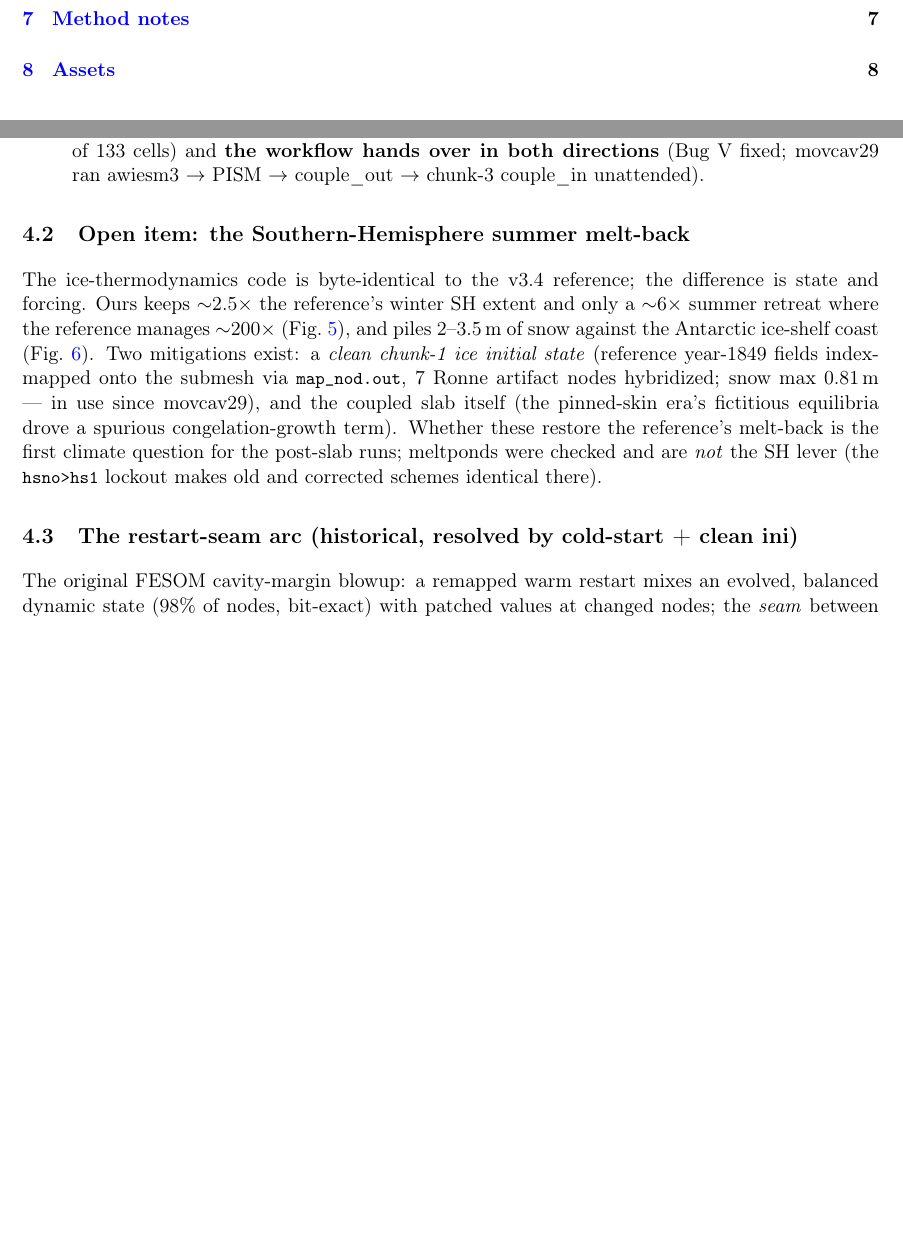
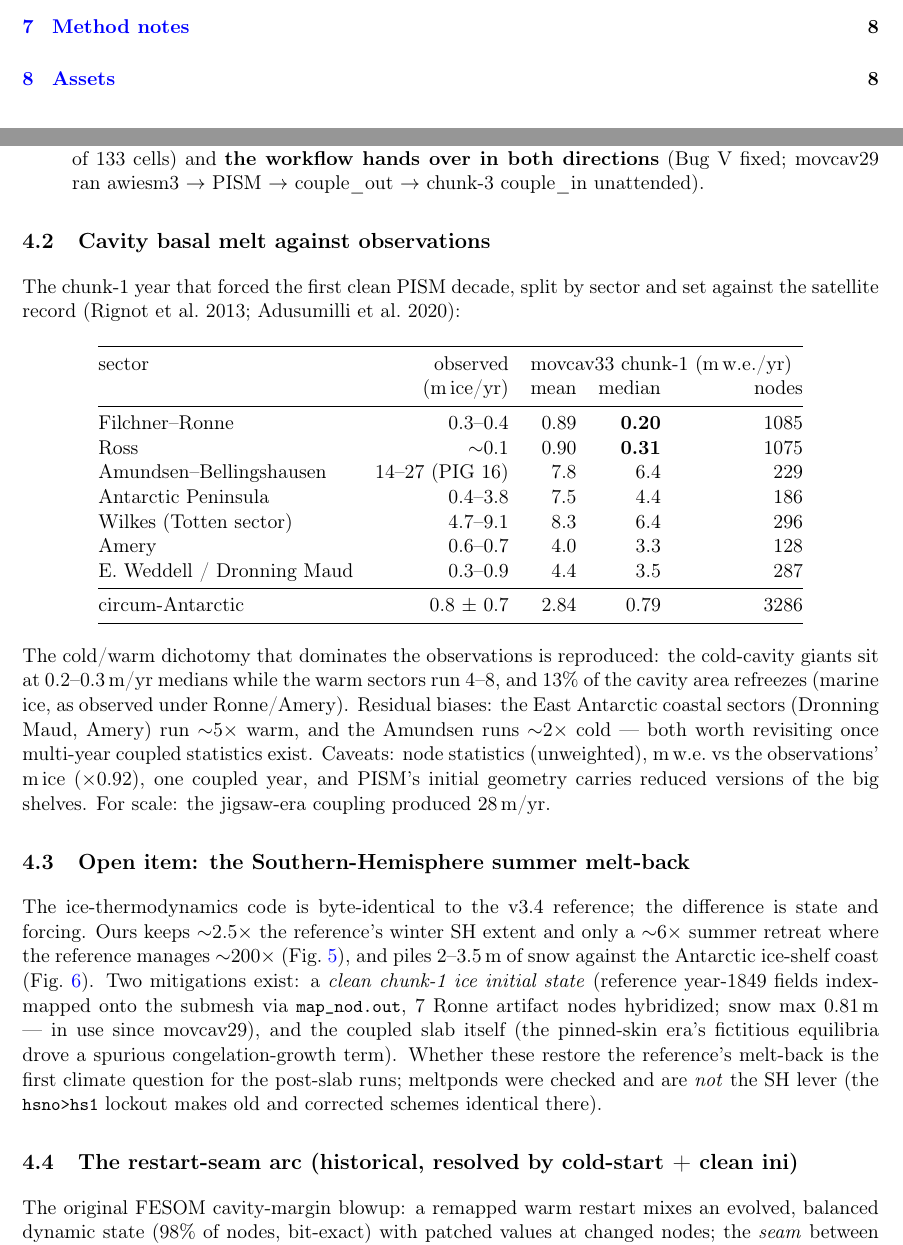
Before and after one commit to JanStreffing/investigation_awiesm3_moving_cavity_crash, a LaTeX paper (report/moving_cavity_investigation.tex): two parts of pages 2 and 6 of 14, joined at a grey line, cut so that both start at the same text, the shorter picture padded with empty space. Compiled offline with pdfLaTeX.

Commit message:
report: per-basin cavity melt vs observations; mc33 PISM-change figures
Chunk-1 melt by sector against Rignot 2013 / Adusumilli 2020: cold-cavity
giants at 0.2-0.3 m/yr medians, warm sectors 4-8, 13% refreezing --- the
observed dichotomy reproduced. Residual biases flagged (East Antarctic
coastal ~5x warm, Amundsen ~2x cold). Adds the FESOM-melt-forced decade's
geometry-change figures (290 fully-opened nodes vs 1399 in the Bug-I era;
mean |ddraft| 1.0 m).

```diff
--- a/report/moving_cavity_investigation.tex
+++ b/report/moving_cavity_investigation.tex
@@ -297,6 +297,39 @@ below the physical range; the solved skin cannot.}
   awiesm3 $\to$ PISM $\to$ couple\_out $\to$ chunk-3 couple\_in unattended).
 \end{itemize}
 
+\subsection{Cavity basal melt against observations}
+The chunk-1 year that forced the first clean PISM decade, split by sector and set against the
+satellite record (Rignot et al.\ 2013; Adusumilli et al.\ 2020):
+
+\begin{center}
+\begin{tabular}{@{}lrrrr@{}}
+\toprule
+sector & observed & \multicolumn{3}{c}{movcav33 chunk-1 (m\,w.e./yr)} \\
+       & (m\,ice/yr) & mean & median & nodes \\
+\midrule
+Filchner--Ronne          & 0.3--0.4        & 0.89 & \textbf{0.20} & 1085 \\
+Ross                     & $\sim$0.1       & 0.90 & \textbf{0.31} & 1075 \\
+Amundsen--Bellingshausen & 14--27 (PIG 16) & 7.8  & 6.4  & 229 \\
+Antarctic Peninsula      & 0.4--3.8        & 7.5  & 4.4  & 186 \\
+Wilkes (Totten sector)   & 4.7--9.1        & 8.3  & 6.4  & 296 \\
+Amery                    & 0.6--0.7        & 4.0  & 3.3  & 128 \\
+E.\ Weddell / Dronning Maud & 0.3--0.9     & 4.4  & 3.5  & 287 \\
+\midrule
+circum-Antarctic         & 0.8 $\pm$ 0.7   & 2.84 & 0.79 & 3286 \\
+\bottomrule
+\end{tabular}
+\end{center}
+
+\noindent
+The cold/warm dichotomy that dominates the observations is reproduced: the cold-cavity giants sit
+at 0.2--0.3\,m/yr medians while the warm sectors run 4--8, and 13\% of the cavity area refreezes
+(marine ice, as observed under Ronne/Amery). Residual biases: the East Antarctic coastal sectors
+(Dronning Maud, Amery) run $\sim$5$\times$ warm, and the Amundsen runs $\sim$2$\times$ cold ---
+both worth revisiting once multi-year coupled statistics exist. Caveats: node statistics
+(unweighted), m\,w.e.\ vs the observations' m\,ice ($\times$0.92), one coupled year, and PISM's
+initial geometry carries reduced versions of the big shelves. For scale: the jigsaw-era coupling
+produced 28\,m/yr.
+
 \subsection{Open item: the Southern-Hemisphere summer melt-back}
 \begin{figure}[h]\centering
 \includegraphics[width=\textwidth]{seaice/snow_ice_mc25_vs_ref.png}
```
Also changed, not shown: figures/pism_change_mc33/pism_change_planview.png (added), figures/pism_change_mc33/pism_change_section.png (added), report/moving_cavity_investigation.pdf.
